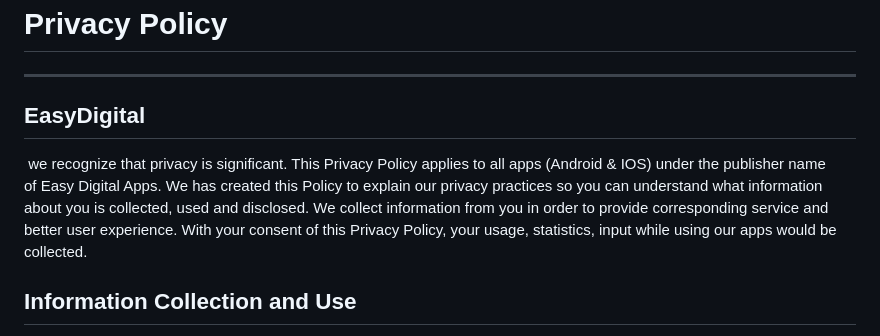
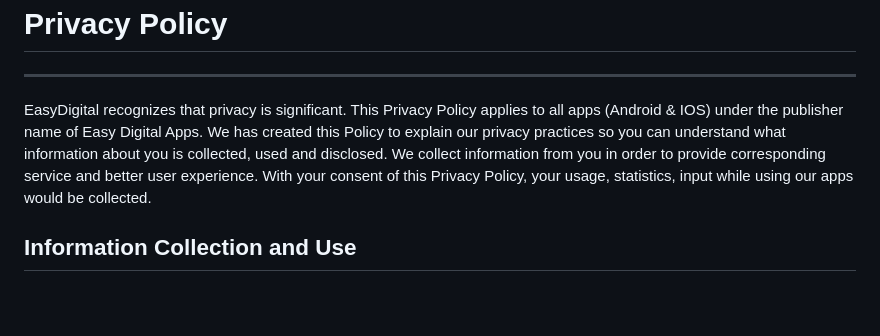
Before and after one commit to ezekielNassary/ezekielnassary.github.io, a Markdown page: README.md, the part around the change. GitHub-like rendering; blank space fills up the shorter version.

```diff
--- a/README.md
+++ b/README.md
@@ -1,7 +1,7 @@
 
 <h1>Privacy Policy</h1>
 <hr>
-<h2>EasyDigital</h2> we recognize that privacy is significant. This Privacy Policy applies to all apps (Android & IOS) under the publisher name of Easy Digital Apps. We has created this Policy to explain our privacy practices so you can understand what information about you is collected, used and disclosed. We collect information from you in order to provide corresponding service and better user experience. With your consent of this Privacy Policy, your usage, statistics, input while using our apps would be collected.
+EasyDigital recognizes that privacy is significant. This Privacy Policy applies to all apps (Android & IOS) under the publisher name of Easy Digital Apps. We has created this Policy to explain our privacy practices so you can understand what information about you is collected, used and disclosed. We collect information from you in order to provide corresponding service and better user experience. With your consent of this Privacy Policy, your usage, statistics, input while using our apps would be collected.
 
 <h2>Information Collection and Use</h2>
 
```
